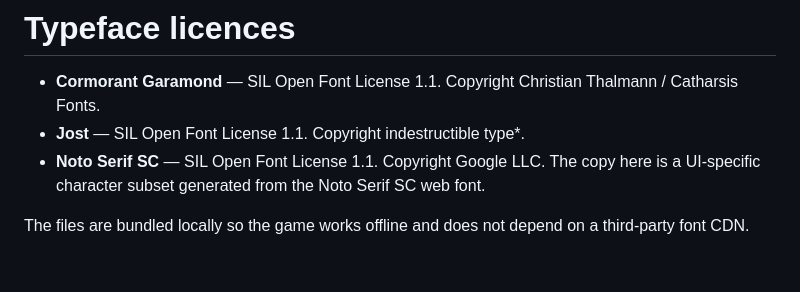
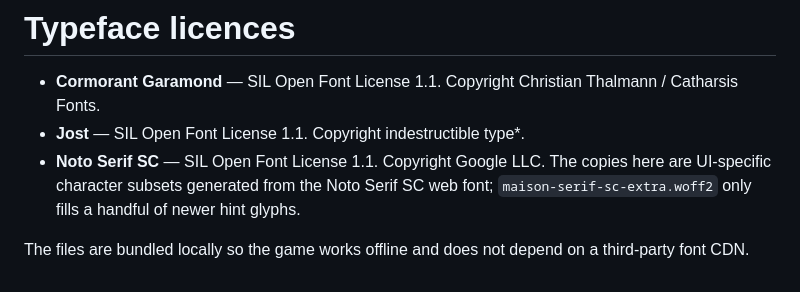
Before and after one commit to MICEKING2007/maison-pique-solitaire, a Markdown page: fonts/LICENSES.md, the part around the change. GitHub-like rendering.

```diff
--- a/fonts/LICENSES.md
+++ b/fonts/LICENSES.md
@@ -2,6 +2,6 @@
 
 - **Cormorant Garamond** — SIL Open Font License 1.1. Copyright Christian Thalmann / Catharsis Fonts.
 - **Jost** — SIL Open Font License 1.1. Copyright indestructible type*.
-- **Noto Serif SC** — SIL Open Font License 1.1. Copyright Google LLC. The copy here is a UI-specific character subset generated from the Noto Serif SC web font.
+- **Noto Serif SC** — SIL Open Font License 1.1. Copyright Google LLC. The copies here are UI-specific character subsets generated from the Noto Serif SC web font; `maison-serif-sc-extra.woff2` only fills a handful of newer hint glyphs.
 
 The files are bundled locally so the game works offline and does not depend on a third-party font CDN.
```
Also changed, not shown: README.md (+7 -3 lines), screenshots/win.png, 10 other files.
